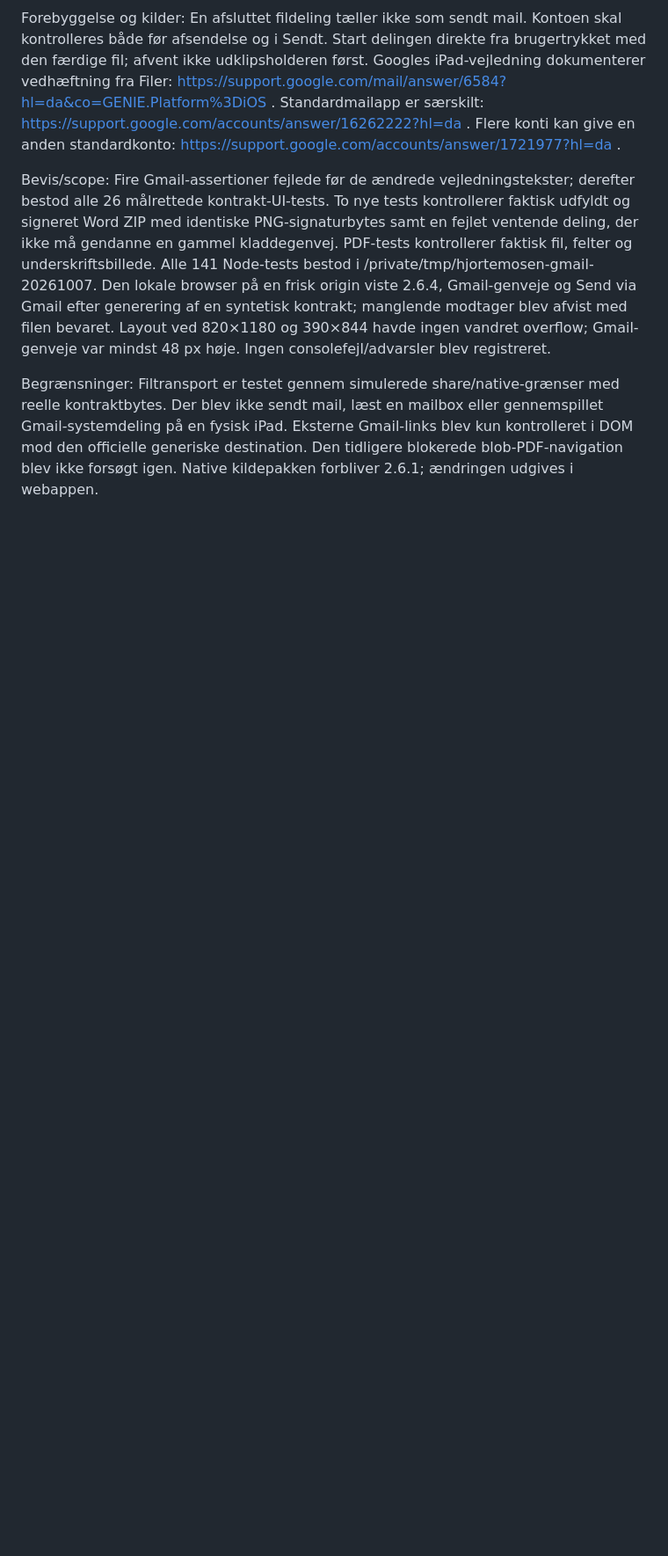
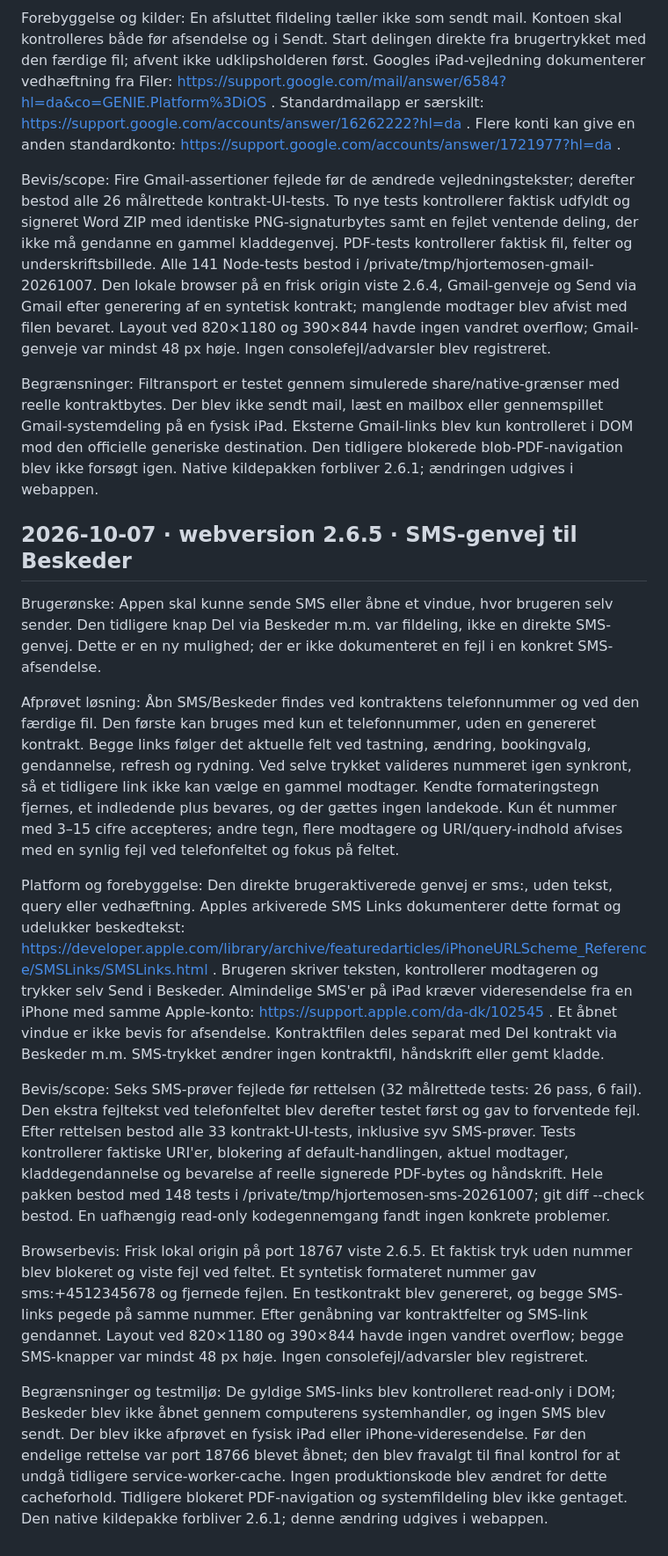
Before and after one commit to tobibeepdk/Forsamlingshus-booking, a Markdown page: docs/fejl-og-loesninger.md, the part around the change. Shown at 88% size. Rendered like a GitHub page; blank space fills up the shorter version.

Commit message:
Gem SMS-løsning og testscope · v2.6.5
Dokumenterer den direkte SMS-genvej, Apples opsætningsvejledning, validering, bevaring af kontrakt og underskrift samt RED/GREEN og 148 beståede tests. Afgrænser browser- og URI-kontrol fra endnu ikke afprøvet fysisk iPad-afsendelse.

```diff
--- a/docs/fejl-og-loesninger.md
+++ b/docs/fejl-og-loesninger.md
@@ -133,3 +133,17 @@ Forebyggelse og kilder: En afsluttet fildeling tæller ikke som sendt mail. Kont
 Bevis/scope: Fire Gmail-assertioner fejlede før de ændrede vejledningstekster; derefter bestod alle 26 målrettede kontrakt-UI-tests. To nye tests kontrollerer faktisk udfyldt og signeret Word ZIP med identiske PNG-signaturbytes samt en fejlet ventende deling, der ikke må gendanne en gammel kladdegenvej. PDF-tests kontrollerer faktisk fil, felter og underskriftsbillede. Alle 141 Node-tests bestod i /private/tmp/hjortemosen-gmail-20261007. Den lokale browser på en frisk origin viste 2.6.4, Gmail-genveje og Send via Gmail efter generering af en syntetisk kontrakt; manglende modtager blev afvist med filen bevaret. Layout ved 820×1180 og 390×844 havde ingen vandret overflow; Gmail-genveje var mindst 48 px høje. Ingen consolefejl/advarsler blev registreret.
 
 Begrænsninger: Filtransport er testet gennem simulerede share/native-grænser med reelle kontraktbytes. Der blev ikke sendt mail, læst en mailbox eller gennemspillet Gmail-systemdeling på en fysisk iPad. Eksterne Gmail-links blev kun kontrolleret i DOM mod den officielle generiske destination. Den tidligere blokerede blob-PDF-navigation blev ikke forsøgt igen. Native kildepakken forbliver 2.6.1; ændringen udgives i webappen.
+
+## 2026-10-07 · webversion 2.6.5 · SMS-genvej til Beskeder
+
+Brugerønske: Appen skal kunne sende SMS eller åbne et vindue, hvor brugeren selv sender. Den tidligere knap Del via Beskeder m.m. var fildeling, ikke en direkte SMS-genvej. Dette er en ny mulighed; der er ikke dokumenteret en fejl i en konkret SMS-afsendelse.
+
+Afprøvet løsning: Åbn SMS/Beskeder findes ved kontraktens telefonnummer og ved den færdige fil. Den første kan bruges med kun et telefonnummer, uden en genereret kontrakt. Begge links følger det aktuelle felt ved tastning, ændring, bookingvalg, gendannelse, refresh og rydning. Ved selve trykket valideres nummeret igen synkront, så et tidligere link ikke kan vælge en gammel modtager. Kendte formateringstegn fjernes, et indledende plus bevares, og der gættes ingen landekode. Kun ét nummer med 3–15 cifre accepteres; andre tegn, flere modtagere og URI/query-indhold afvises med en synlig fejl ved telefonfeltet og fokus på feltet.
+
+Platform og forebyggelse: Den direkte brugeraktiverede genvej er sms:<nummer>, uden tekst, query eller vedhæftning. Apples arkiverede SMS Links dokumenterer dette format og udelukker beskedtekst: https://developer.apple.com/library/archive/featuredarticles/iPhoneURLScheme_Reference/SMSLinks/SMSLinks.html . Brugeren skriver teksten, kontrollerer modtageren og trykker selv Send i Beskeder. Almindelige SMS'er på iPad kræver videresendelse fra en iPhone med samme Apple-konto: https://support.apple.com/da-dk/102545 . Et åbnet vindue er ikke bevis for afsendelse. Kontraktfilen deles separat med Del kontrakt via Beskeder m.m. SMS-trykket ændrer ingen kontraktfil, håndskrift eller gemt kladde.
+
+Bevis/scope: Seks SMS-prøver fejlede før rettelsen (32 målrettede tests: 26 pass, 6 fail). Den ekstra fejltekst ved telefonfeltet blev derefter testet først og gav to forventede fejl. Efter rettelsen bestod alle 33 kontrakt-UI-tests, inklusive syv SMS-prøver. Tests kontrollerer faktiske URI'er, blokering af default-handlingen, aktuel modtager, kladdegendannelse og bevarelse af reelle signerede PDF-bytes og håndskrift. Hele pakken bestod med 148 tests i /private/tmp/hjortemosen-sms-20261007; git diff --check bestod. En uafhængig read-only kodegennemgang fandt ingen konkrete problemer.
+
+Browserbevis: Frisk lokal origin på port 18767 viste 2.6.5. Et faktisk tryk uden nummer blev blokeret og viste fejl ved feltet. Et syntetisk formateret nummer gav sms:+4512345678 og fjernede fejlen. En testkontrakt blev genereret, og begge SMS-links pegede på samme nummer. Efter genåbning var kontraktfelter og SMS-link gendannet. Layout ved 820×1180 og 390×844 havde ingen vandret overflow; begge SMS-knapper var mindst 48 px høje. Ingen consolefejl/advarsler blev registreret.
+
+Begrænsninger og testmiljø: De gyldige SMS-links blev kontrolleret read-only i DOM; Beskeder blev ikke åbnet gennem computerens systemhandler, og ingen SMS blev sendt. Der blev ikke afprøvet en fysisk iPad eller iPhone-videresendelse. Før den endelige rettelse var port 18766 blevet åbnet; den blev fravalgt til final kontrol for at undgå tidligere service-worker-cache. Ingen produktionskode blev ændret for dette cacheforhold. Tidligere blokeret PDF-navigation og systemfildeling blev ikke gentaget. Den native kildepakke forbliver 2.6.1; denne ændring udgives i webappen.
```
